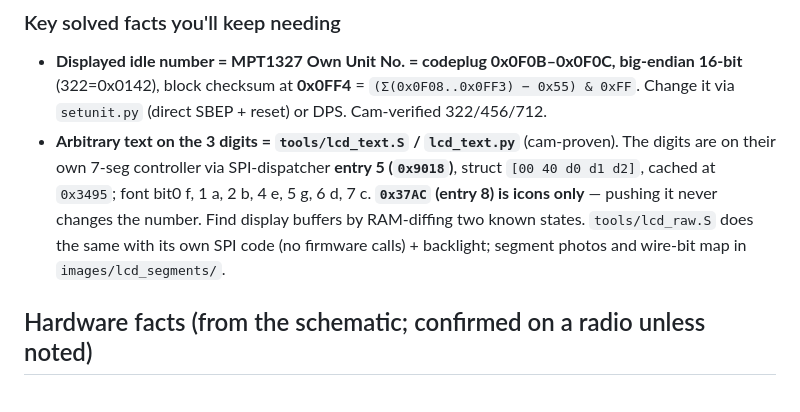
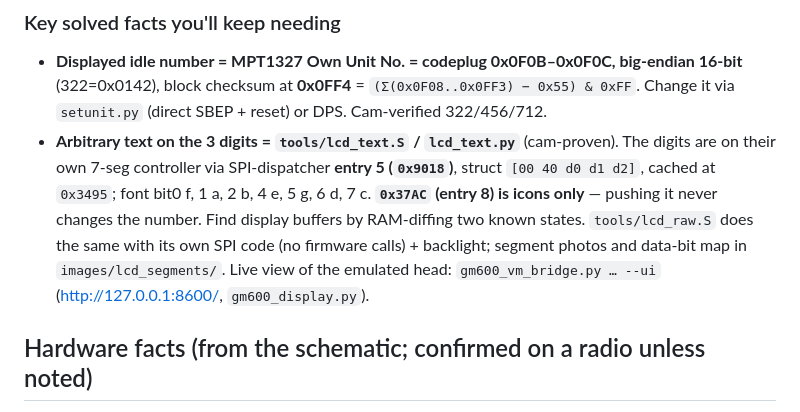
Before and after one commit to nemanjan00/glasgow-rib, a Markdown page: gm600/CLAUDE.md, the part around the change. Drawn GitHub-style.

```diff
--- a/gm600/CLAUDE.md
+++ b/gm600/CLAUDE.md
@@ -54,7 +54,8 @@ the git-ignored **`CLAUDE.local.md`** — read that first). The repo there is gi
   cached at `0x3495`; font bit0 f, 1 a, 2 b, 4 e, 5 g, 6 d, 7 c. **`0x37AC` (entry 8) is icons only** —
   pushing it never changes the number. Find display buffers by RAM-diffing two known states.
   `tools/lcd_raw.S` does the same with its own SPI code (no firmware calls) + backlight; segment
-  photos and wire-bit map in `images/lcd_segments/`.
+  photos and data-bit map in `images/lcd_segments/`. Live view of the emulated head:
+  `gm600_vm_bridge.py … --ui` (http://127.0.0.1:8600/, `gm600_display.py`).
 
 ## Hardware facts (from the schematic; confirmed on a radio unless noted)
 
```
Also changed, not shown: gm600/STATE.md (+4 -0 lines), gm600/tools/README.md (+20 -0 lines), gm600/images/vm_ui.gif (added), gm600/images/vm_ui.png (added), 5 other files.
